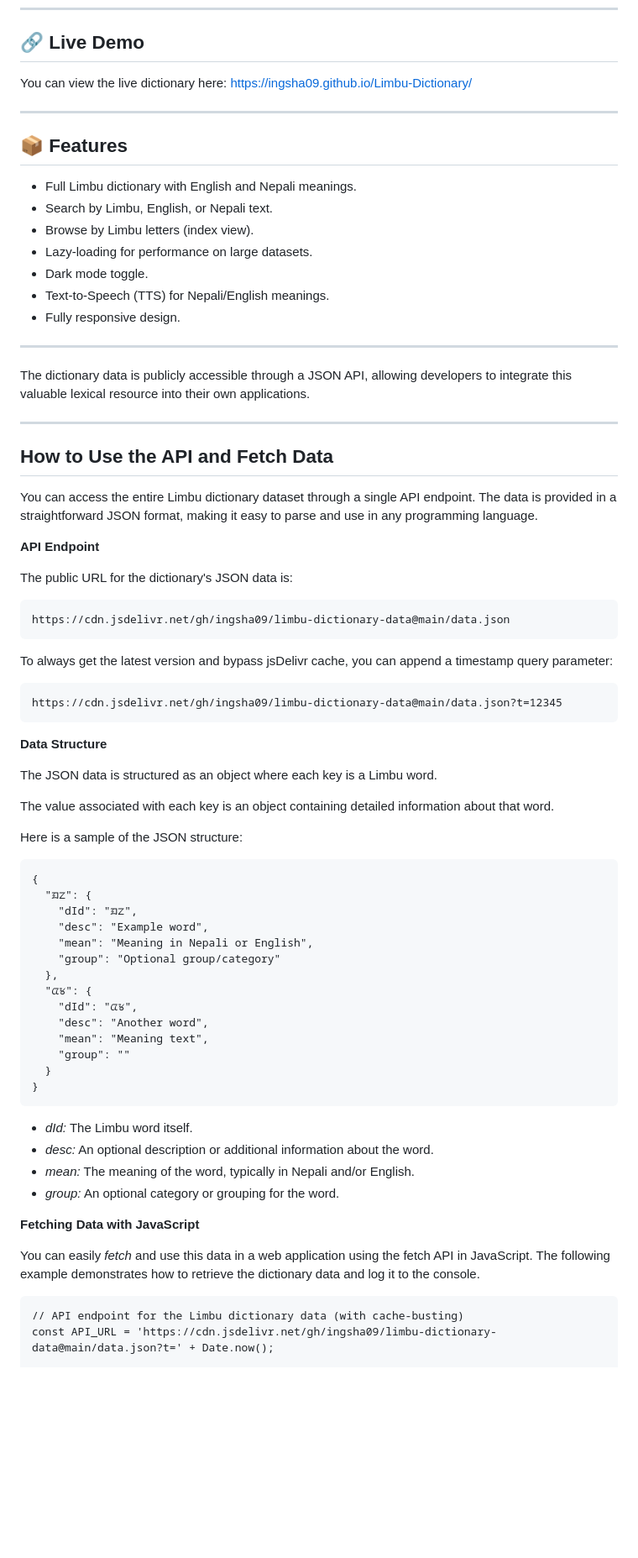
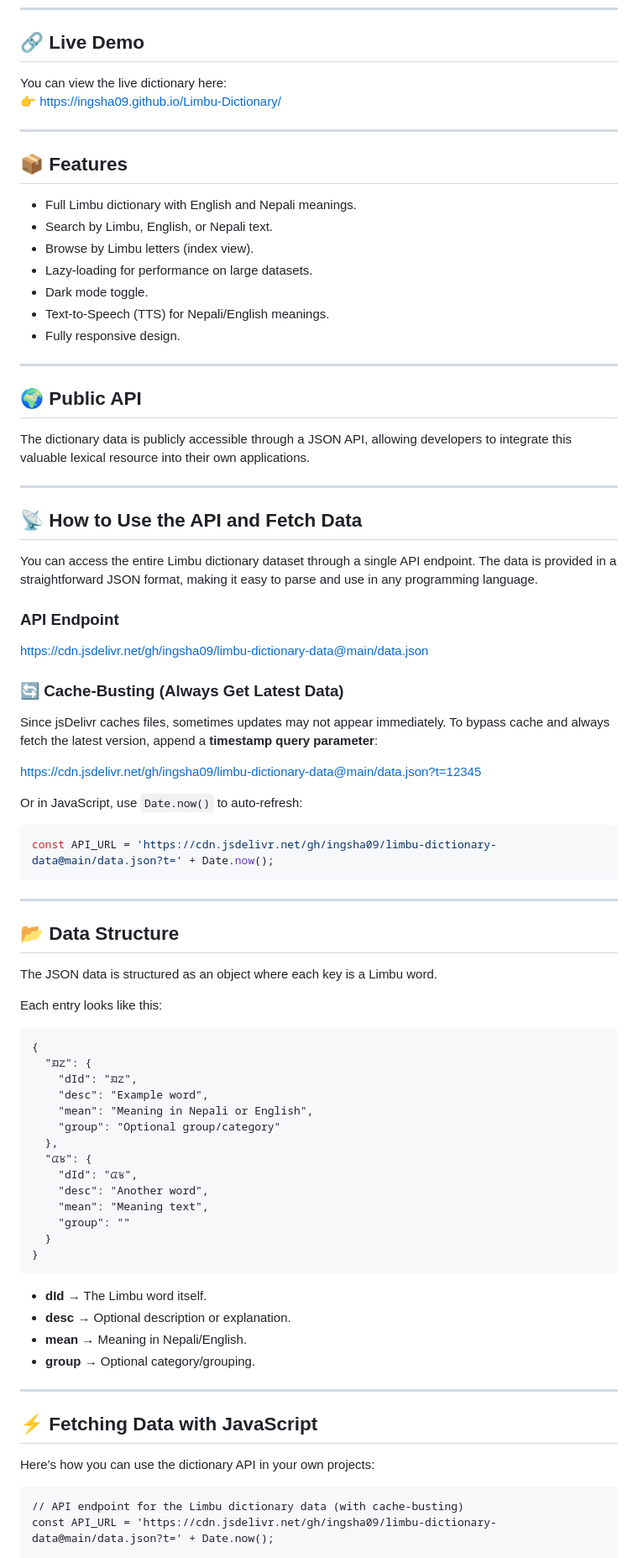
Before and after one commit to ingsha09/Limbu-Dictionary, a Markdown page: README.md, the part around one of its changes. Shown at 84% size. GitHub-like rendering; blank space fills up the shorter version.

Commit message:
Enhance README formatting and add API section
Updated README to improve formatting and clarity.

````diff
--- a/README.md
+++ b/README.md
@@ -8,53 +8,56 @@ A modern, web-based **Limbu Dictionary** displaying Limbu words, meanings, and t
 
 ## 🔗 Live Demo
 
-You can view the live dictionary here: https://ingsha09.github.io/Limbu-Dictionary/
+You can view the live dictionary here:
+👉 https://ingsha09.github.io/Limbu-Dictionary/
 
 ---
 
 ## 📦 Features
 
--   Full Limbu dictionary with English and Nepali meanings.
--   Search by Limbu, English, or Nepali text.
--   Browse by Limbu letters (index view).
--   Lazy-loading for performance on large datasets.
--   Dark mode toggle.
--   Text-to-Speech (TTS) for Nepali/English meanings.
--   Fully responsive design.
+- Full Limbu dictionary with English and Nepali meanings.
+- Search by Limbu, English, or Nepali text.
+- Browse by Limbu letters (index view).
+- Lazy-loading for performance on large datasets.
+- Dark mode toggle.
+- Text-to-Speech (TTS) for Nepali/English meanings.
+- Fully responsive design.
 
 ---
+
+## 🌍 Public API
 
 The dictionary data is publicly accessible through a JSON API, allowing developers to integrate this valuable lexical resource into their own applications.
 
 ---
 
-## How to Use the API and Fetch Data
-
+## 📡 How to Use the API and Fetch Data
 
 You can access the entire Limbu dictionary dataset through a single API endpoint. The data is provided in a straightforward JSON format, making it easy to parse and use in any programming language.
 
-**API Endpoint**
+### API Endpoint
 
-The public URL for the dictionary's JSON data is:
+https://cdn.jsdelivr.net/gh/ingsha09/limbu-dictionary-data@main/data.json
 
+### 🔄 Cache-Busting (Always Get Latest Data)
+
+Since jsDelivr caches files, sometimes updates may not appear immediately. To bypass cache and always fetch the latest version, append a **timestamp query parameter**:
+
+https://cdn.jsdelivr.net/gh/ingsha09/limbu-dictionary-data@main/data.json?t=12345
+
+Or in JavaScript, use `Date.now()` to auto-refresh:
+
+```js
+const API_URL = 'https://cdn.jsdelivr.net/gh/ingsha09/limbu-dictionary-data@main/data.json?t=' + Date.now();
 ```
-https://cdn.jsdelivr.net/gh/ingsha09/limbu-dictionary-data@main/data.json
-```
+---
 
-To always get the latest version and bypass jsDelivr cache, you can append a timestamp query parameter:
 
-```
-https://cdn.jsdelivr.net/gh/ingsha09/limbu-dictionary-data@main/data.json?t=12345
-```
-
-**Data Structure**
+## 📂 Data Structure
 
 The JSON data is structured as an object where each key is a Limbu word.
 
-The value associated with each key is an object containing detailed information about that word.
-
-
-Here is a sample of the JSON structure:
+Each entry looks like this:
 
 ```
 {
@@ -73,14 +76,16 @@ Here is a sample of the JSON structure:
 }
 ```
 
--   *dId:* The Limbu word itself.
--   *desc:* An optional description or additional information about the word.
--   *mean:* The meaning of the word, typically in Nepali and/or English.
--   *group:* An optional category or grouping for the word.
+-   **dId** → The Limbu word itself.
+-   **desc** → Optional description or explanation.
+-   **mean** → Meaning in Nepali/English.
+-   **group** → Optional category/grouping.
 
-**Fetching Data with JavaScript**
+---
 
-You can easily *fetch* and use this data in a web application using the fetch API in JavaScript. The following example demonstrates how to retrieve the dictionary data and log it to the console.
+## ⚡ Fetching Data with JavaScript
+
+Here’s how you can use the dictionary API in your own projects:
 
 ```
 // API endpoint for the Limbu dictionary data (with cache-busting)
````
Also changed, not shown: other parts of README.md (+10 -0 lines).
